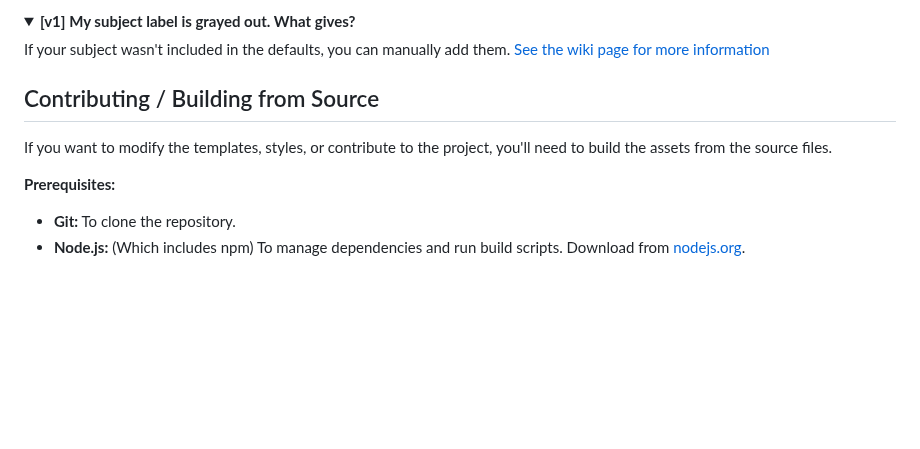
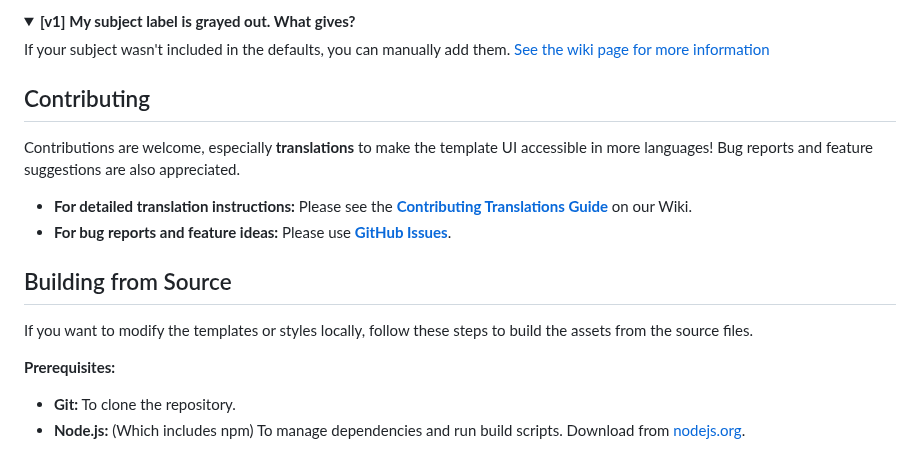
Before and after one commit to tyuichis/modern-anki-card-template, a Markdown page: README.md, the part around the change. GitHub-like rendering; folded sections open; blank space fills up the shorter version.

Commit message:
add contribution section

```diff
--- a/README.md
+++ b/README.md
@@ -247,9 +247,16 @@ For a visual guide on enabling syntax highlighting, check out the [Wiki page](ht
 If your subject wasn't included in the defaults, you can manually add them. [See the wiki page for more information](https://github.com/tyuichis/modern-anki-card-template/wiki/Adding-new-subjects)
 </details>
 
-## Contributing / Building from Source
+## Contributing
 
-If you want to modify the templates, styles, or contribute to the project, you'll need to build the assets from the source files.
+Contributions are welcome, especially **translations** to make the template UI accessible in more languages! Bug reports and feature suggestions are also appreciated.
+
+*   **For detailed translation instructions:** Please see the **[Contributing Translations Guide](https://github.com/tyuichis/modern-anki-card-template/wiki/Contributing-Translations)** on our Wiki.
+*   **For bug reports and feature ideas:** Please use **[GitHub Issues](https://github.com/tyuichis/modern-anki-card-template/issues)**.
+
+## Building from Source
+
+If you want to modify the templates or styles locally, follow these steps to build the assets from the source files.
 
 **Prerequisites:**
 
```
